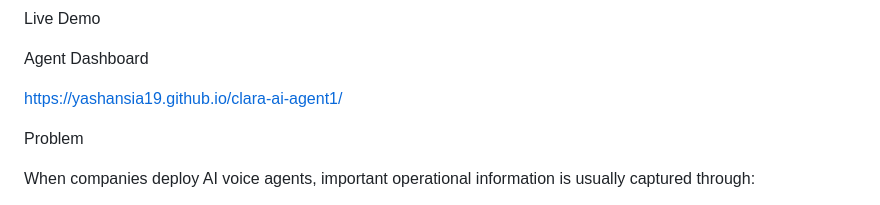
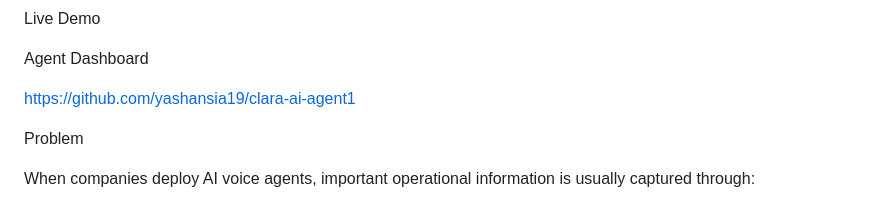
Before and after one commit to yashansia19/clara-ai-agent1, a Markdown page: README.md, the part around the change. Rendered like a GitHub page.

```diff
--- a/README.md
+++ b/README.md
@@ -9,7 +9,7 @@ Live Demo
 
 Agent Dashboard
 
-https://yashansia19.github.io/clara-ai-agent1/
+https://github.com/yashansia19/clara-ai-agent1
 
 
 Problem
```
